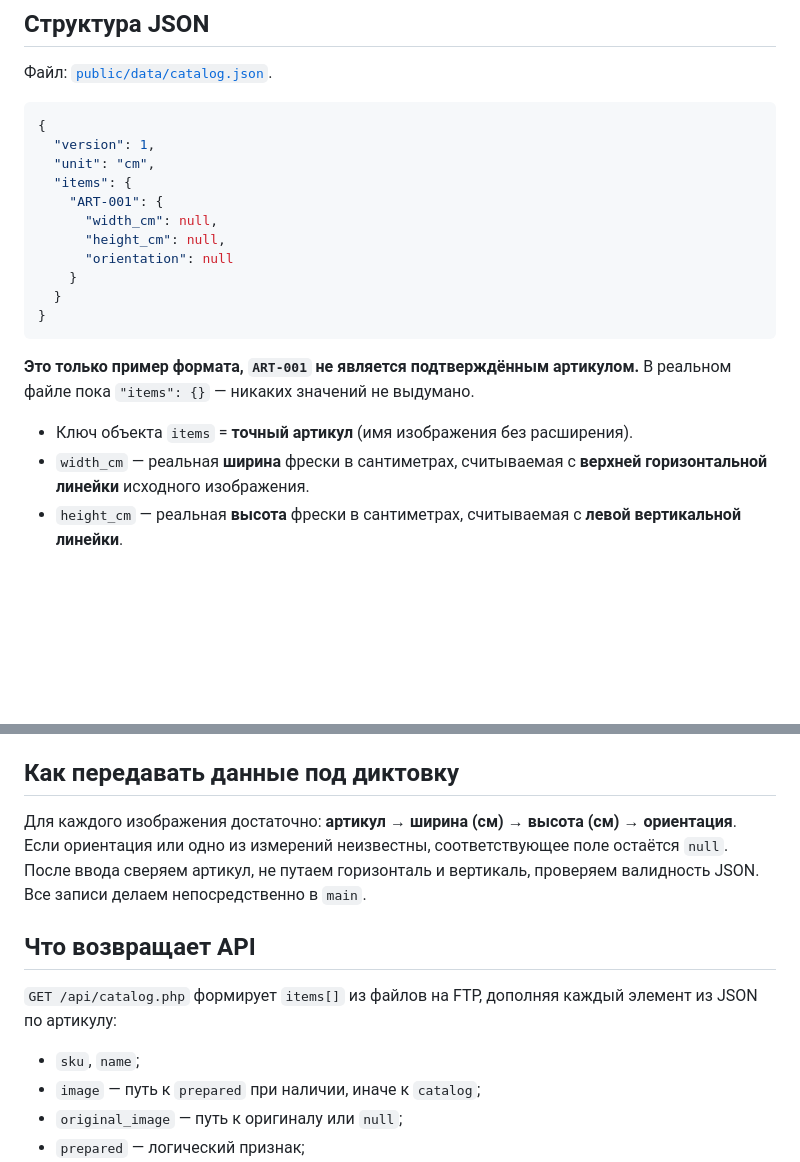
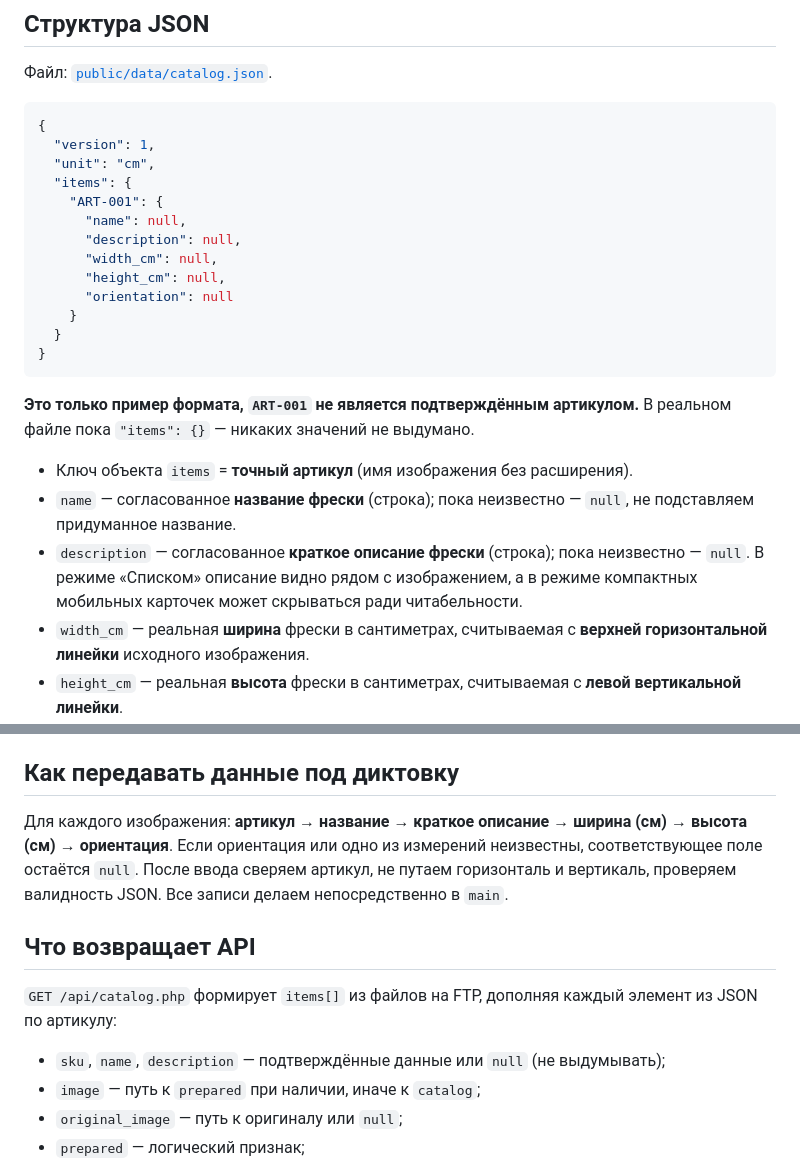
Before and after one commit to a2ice/affresco, a Markdown page: docs/CATALOG_METADATA.md, 2 parts joined by grey strips. Rendered like a GitHub page; blank space fills up the shorter version.

Commit message:
docs(catalog): map per-SKU name, description and actual sizes without placeholders

```diff
--- a/docs/CATALOG_METADATA.md
+++ b/docs/CATALOG_METADATA.md
@@ -24,6 +24,8 @@
   "unit": "cm",
   "items": {
     "ART-001": {
+      "name": null,
+      "description": null,
       "width_cm": null,
       "height_cm": null,
       "orientation": null
@@ -35,6 +37,8 @@
 **Это только пример формата, `ART-001` не является подтверждённым артикулом.** В реальном файле пока `"items": {}` — никаких значений не выдумано.
 
 - Ключ объекта `items` = **точный артикул** (имя изображения без расширения).
+- `name` — согласованное **название фрески** (строка); пока неизвестно — `null`, не подставляем придуманное название.
+- `description` — согласованное **краткое описание фрески** (строка); пока неизвестно — `null`. В режиме «Списком» описание видно рядом с изображением, а в режиме компактных мобильных карточек может скрываться ради читабельности.
 - `width_cm` — реальная **ширина** фрески в сантиметрах, считываемая с **верхней горизонтальной линейки** исходного изображения.
 - `height_cm` — реальная **высота** фрески в сантиметрах, считываемая с **левой вертикальной линейки**.
 - `orientation` — независимая дополнительная классификация: `landscape` = горизонтальная, `portrait` = вертикальная, `square` = квадратная. Пока не подтверждена — `null`. Не делать вывод о физическом размере по пикселям и не определять ориентацию по пропорциям файла с интерфейсными полями.
@@ -43,13 +47,13 @@
 
 ## Как передавать данные под диктовку
 
-Для каждого изображения достаточно: **артикул → ширина (см) → высота (см) → ориентация**. Если ориентация или одно из измерений неизвестны, соответствующее поле остаётся `null`. После ввода сверяем артикул, не путаем горизонталь и вертикаль, проверяем валидность JSON. Все записи делаем непосредственно в `main`.
+Для каждого изображения: **артикул → название → краткое описание → ширина (см) → высота (см) → ориентация**. Если ориентация или одно из измерений неизвестны, соответствующее поле остаётся `null`. После ввода сверяем артикул, не путаем горизонталь и вертикаль, проверяем валидность JSON. Все записи делаем непосредственно в `main`.
 
 ## Что возвращает API
 
 `GET /api/catalog.php` формирует `items[]` из файлов на FTP, дополняя каждый элемент из JSON по артикулу:
 
-- `sku`, `name`;
+- `sku`, `name`, `description` — подтверждённые данные или `null` (не выдумывать);
 - `image` — путь к `prepared` при наличии, иначе к `catalog`;
 - `original_image` — путь к оригиналу или `null`;
 - `prepared` — логический признак;
```
